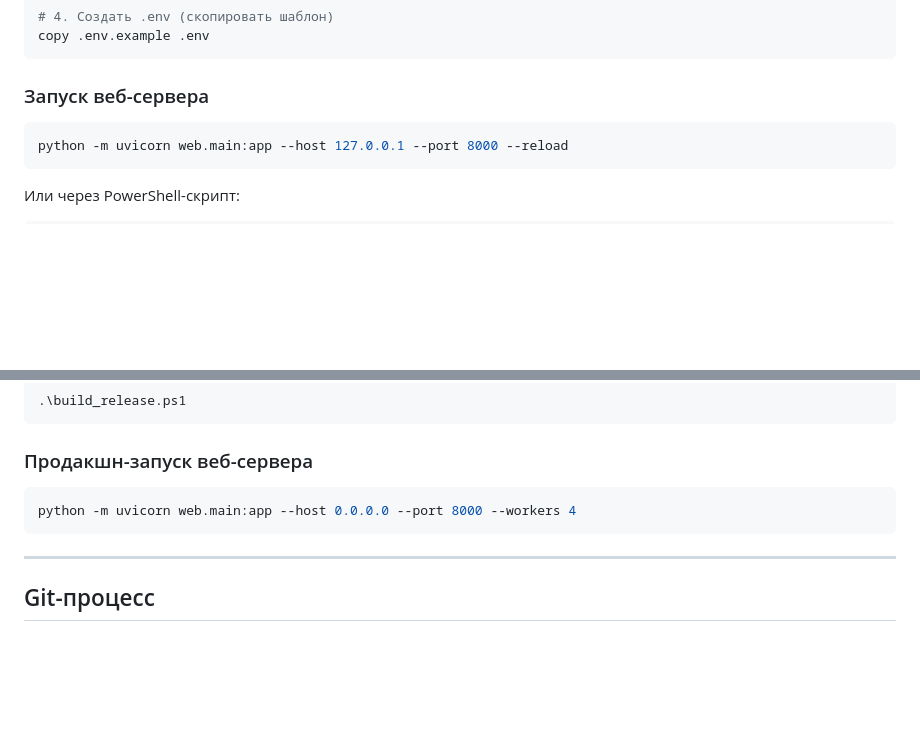
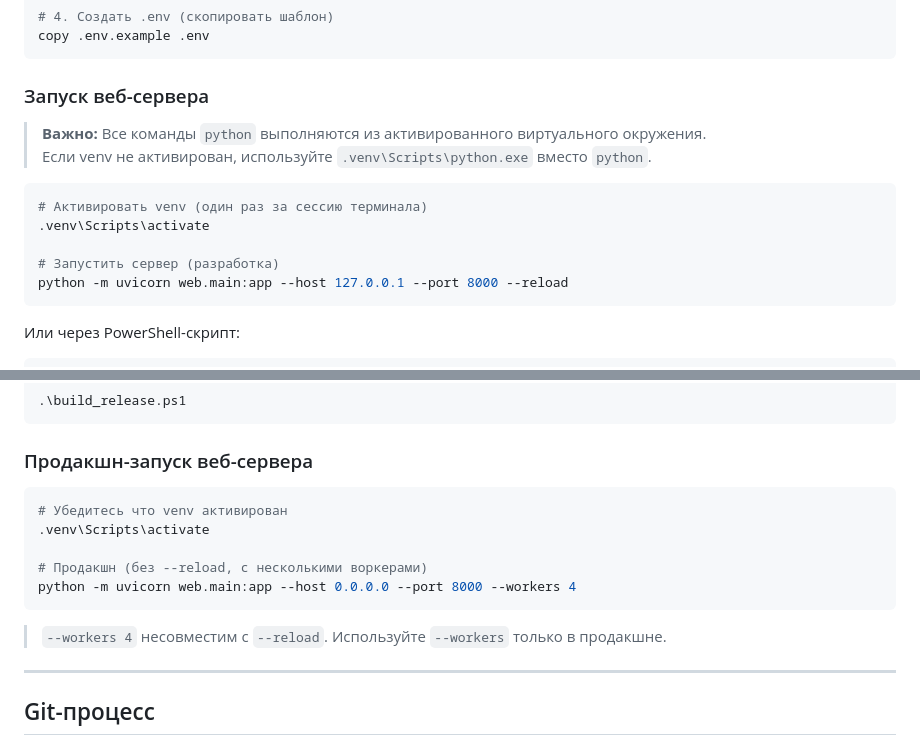
Before and after one commit to WildeSR98/555, a Markdown page: docs/README.md, 2 parts joined by grey strips. Rendered like a GitHub page; blank space fills up the shorter version.

Commit message:
docs: добавлено указание на venv при запуске, уточнён продакшн-запуск

````diff
--- a/docs/README.md
+++ b/docs/README.md
@@ -53,7 +53,14 @@ copy .env.example .env
 
 ### Запуск веб-сервера
 
-```bash
+> **Важно:** Все команды `python` выполняются из активированного виртуального окружения.
+> Если venv не активирован, используйте `.venv\Scripts\python.exe` вместо `python`.
+
+```powershell
+# Активировать venv (один раз за сессию терминала)
+.venv\Scripts\activate
+
+# Запустить сервер (разработка)
 python -m uvicorn web.main:app --host 127.0.0.1 --port 8000 --reload
 ```
 
@@ -504,9 +511,15 @@ python build.py
 
 ### Продакшн-запуск веб-сервера
 
-```bash
+```powershell
+# Убедитесь что venv активирован
+.venv\Scripts\activate
+
+# Продакшн (без --reload, с несколькими воркерами)
 python -m uvicorn web.main:app --host 0.0.0.0 --port 8000 --workers 4
 ```
+
+> `--workers 4` несовместим с `--reload`. Используйте `--workers` только в продакшне.
 
 ---
 
````
